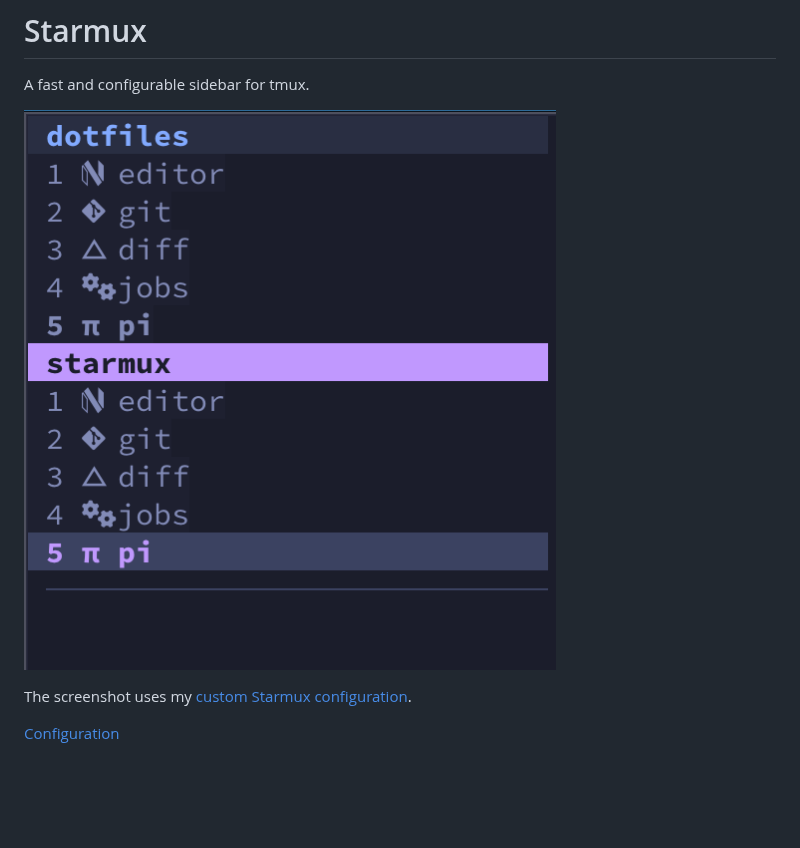
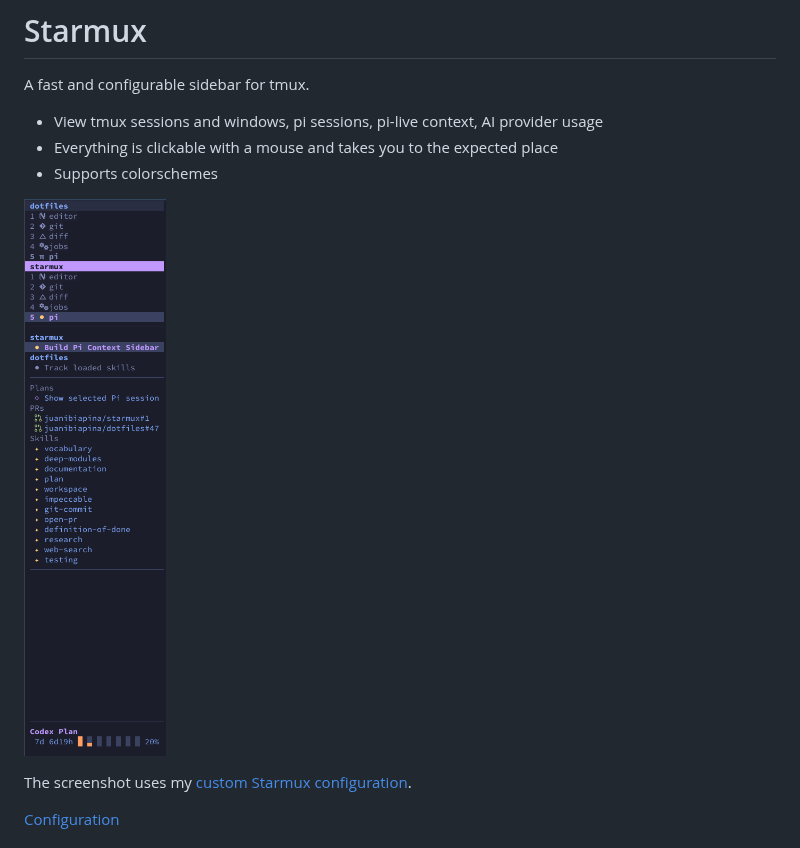
Before and after one commit to juanibiapina/starmux, a Markdown page: README.md, the part around the change. GitHub-like rendering; pictures changed too: docs/images/sidebar.png; blank space fills up the shorter version.

Commit message:
Show current sidebar features in README

```diff
--- a/README.md
+++ b/README.md
@@ -1,6 +1,10 @@
 # Starmux
 
 A fast and configurable sidebar for tmux.
+
+- View tmux sessions and windows, pi sessions, pi-live context, AI provider usage
+- Everything is clickable with a mouse and takes you to the expected place
+- Supports colorschemes
 
 ![Starmux sidebar showing sessions and windows](docs/images/sidebar.png)
 
```
